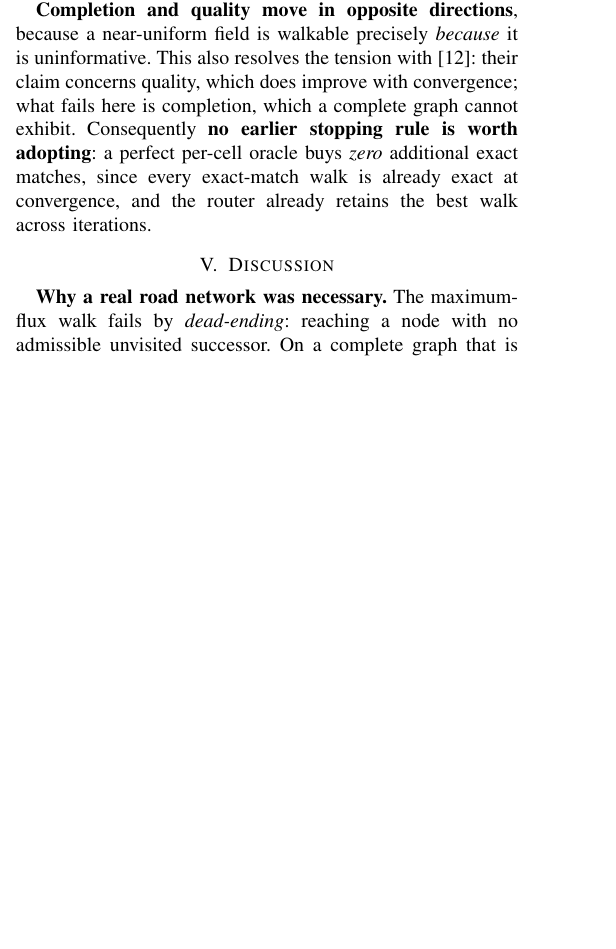
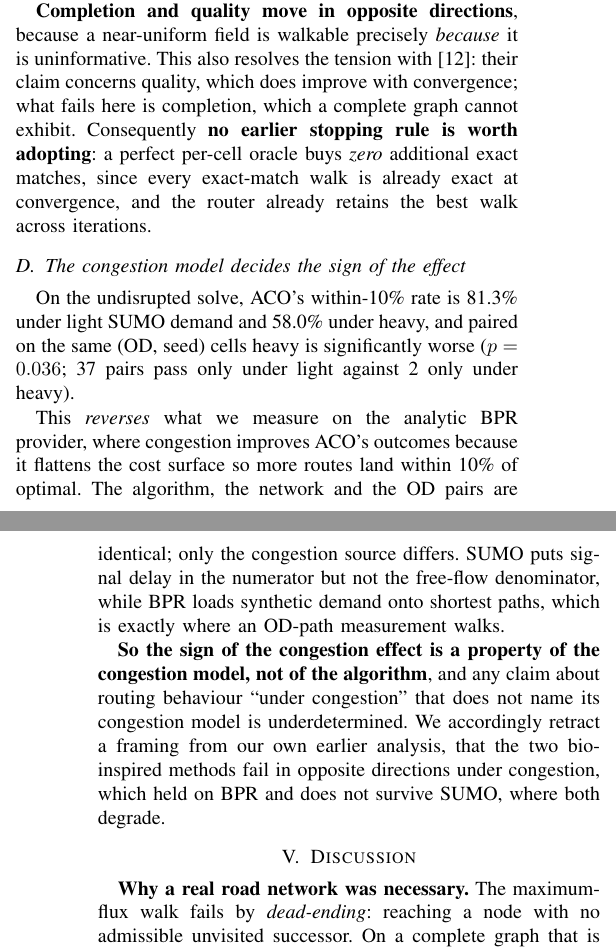
Before and after one commit to Litheesh27/bio-inspired-el, a LaTeX paper (docs/paper/main.tex, which reads docs/paper/conf/04_results.tex): part of one column of page 4 of 5 before the commit and two parts of the columns of pages 4 and 5 of 6 after it, the two joined at a grey line, cut so that both start at the same text, the shorter picture padded with empty space. Compiled offline with pdfLaTeX.

Commit message:
Author block now matches; restore two findings with the freed page budget
Verified against the new PDF by text position, not by eye. The author block
is now identical to the reference paper coordinate for coordinate: Kushal at
x=150 and Litheesh at x=395 on the second row, the mentor centred at x=255,
abstract starting at y=399. The \linebreakand definition was the whole fix.

The float and caption spacing adopted alongside it took the paper from 6
pages to 5, against a 6-8 page target, so the cut was now leaving real
findings on the floor for no reason. Restored the two strongest:

- Table II, recovery cost across all four routers warm and cold. This makes
  the honest-baseline claim concrete rather than rhetorical: Dijkstra
  recomputes in 31 ms where ACO takes 34 s, and the table states plainly that
  no method here beats it on wall-clock.
- The congestion-model result. ACO's within-10% rate is 81.3% light against
  58.0% heavy under SUMO and the paired test agrees, which REVERSES the
  direction measured on analytic BPR with the same network, OD pairs and
  algorithm. It carries its own retraction of our earlier "the two methods
  fail in opposite directions" framing, which held on BPR only.

Float placement in the compiled PDF is already sound, with Table I and Fig. 1
landing on the Results page and Figs. 2 and 3 on the next, so neither
addition disturbs a working layout. The in-file cut list is reordered to
match what is now present, naming the congestion section as the first thing
to drop if a venue enforces 6 pages.

Co-Authored-By: Claude Opus 5 <noreply@anthropic.com>

```diff
--- a/docs/paper/conf/04_results.tex
+++ b/docs/paper/conf/04_results.tex
@@ -139,3 +165,25 @@ earlier stopping rule is worth adopting}: a perfect per-cell oracle buys
 \emph{zero} additional exact matches, since every exact-match walk is
 already exact at convergence, and the router already retains the best walk
 across iterations.
+
+\subsection{The congestion model decides the sign of the effect}
+
+On the undisrupted solve, ACO's within-10\% rate is 81.3\% under light SUMO
+demand and 58.0\% under heavy, and paired on the same (OD, seed) cells heavy
+is significantly worse ($p=0.036$; 37 pairs pass only under light against 2
+only under heavy).
+
+This \emph{reverses} what we measure on the analytic BPR provider, where
+congestion improves ACO's outcomes because it flattens the cost surface so
+more routes land within 10\% of optimal. The algorithm, the network and the
+OD pairs are identical; only the congestion source differs. SUMO puts signal
+delay in the numerator but not the free-flow denominator, while BPR loads
+synthetic demand onto shortest paths, which is exactly where an OD-path
+measurement walks.
+
+\textbf{So the sign of the congestion effect is a property of the congestion
+model, not of the algorithm}, and any claim about routing behaviour ``under
+congestion'' that does not name its congestion model is underdetermined. We
+accordingly retract a framing from our own earlier analysis, that the two
+bio-inspired methods fail in opposite directions under congestion, which held
+on BPR and does not survive SUMO, where both degrade.
```
Also changed, not shown: docs/paper/main.tex (+6 -4 lines), docs/paper/conf/04_results.tex (26 more changed lines), 1 other file.
